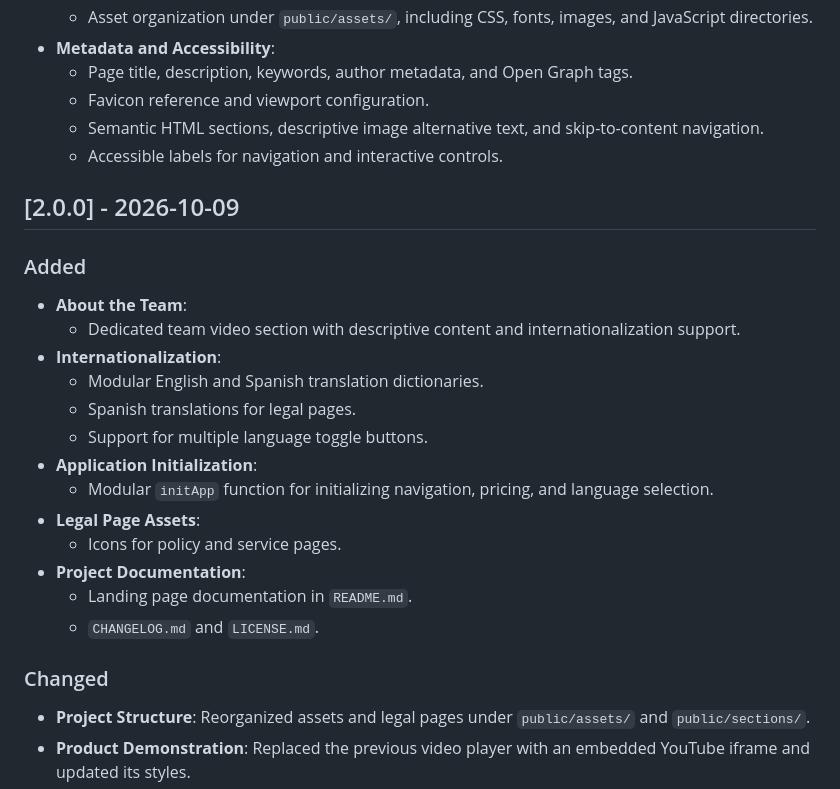
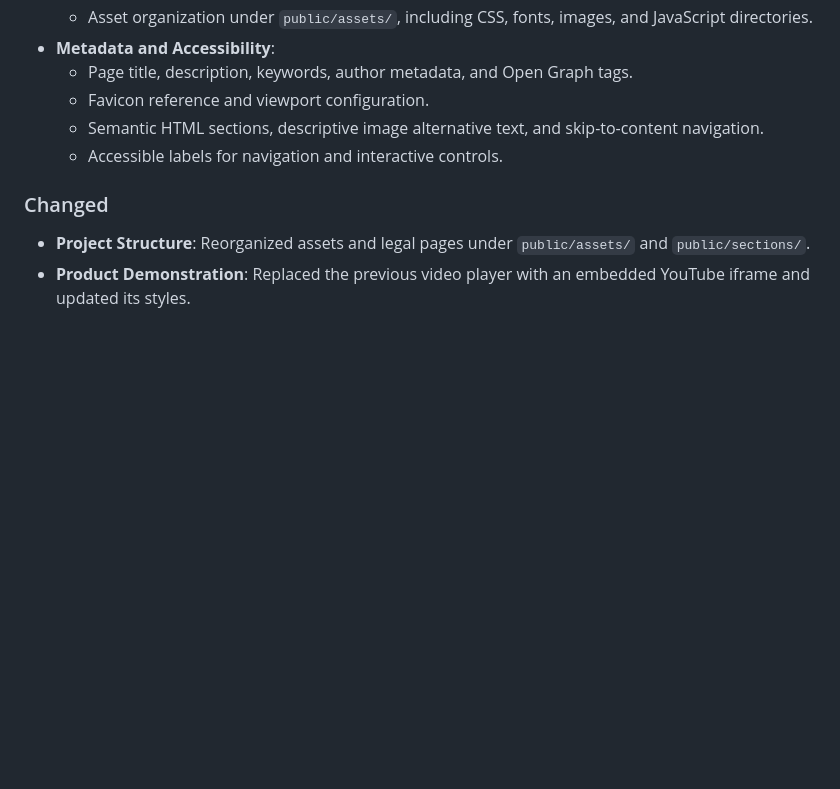
Before and after one commit to dymbia-opensource/sumaqAgro-landing-page, a Markdown page: CHANGELOG.md, the part around the change. Rendered like a GitHub page; blank space fills up the shorter version.

Commit message:
docs(landing): update changelog 2.

```diff
--- a/CHANGELOG.md
+++ b/CHANGELOG.md
@@ -67,24 +67,6 @@ and this project follows [Semantic Versioning](https://semver.org/spec/v2.0.0.ht
   - Semantic HTML sections, descriptive image alternative text, and skip-to-content navigation.
   - Accessible labels for navigation and interactive controls.
 
-## [2.0.0] - 2026-10-09
-
-### Added
-
-- **About the Team**:
-  - Dedicated team video section with descriptive content and internationalization support.
-- **Internationalization**:
-  - Modular English and Spanish translation dictionaries.
-  - Spanish translations for legal pages.
-  - Support for multiple language toggle buttons.
-- **Application Initialization**:
-  - Modular `initApp` function for initializing navigation, pricing, and language selection.
-- **Legal Page Assets**:
-  - Icons for policy and service pages.
-- **Project Documentation**:
-  - Landing page documentation in `README.md`.
-  - `CHANGELOG.md` and `LICENSE.md`.
-
 ### Changed
 
 - **Project Structure**: Reorganized assets and legal pages under `public/assets/` and `public/sections/`.
```
